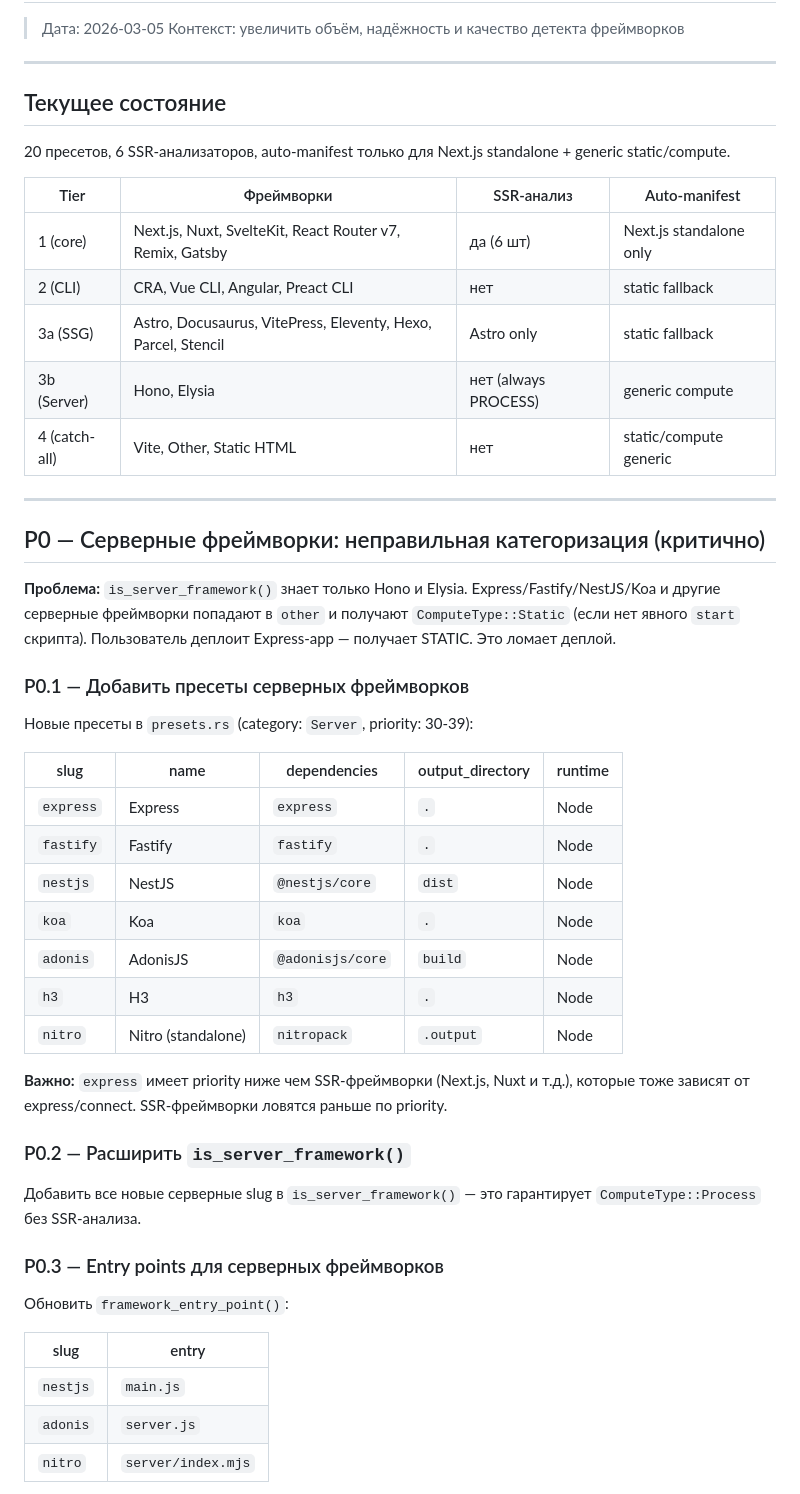
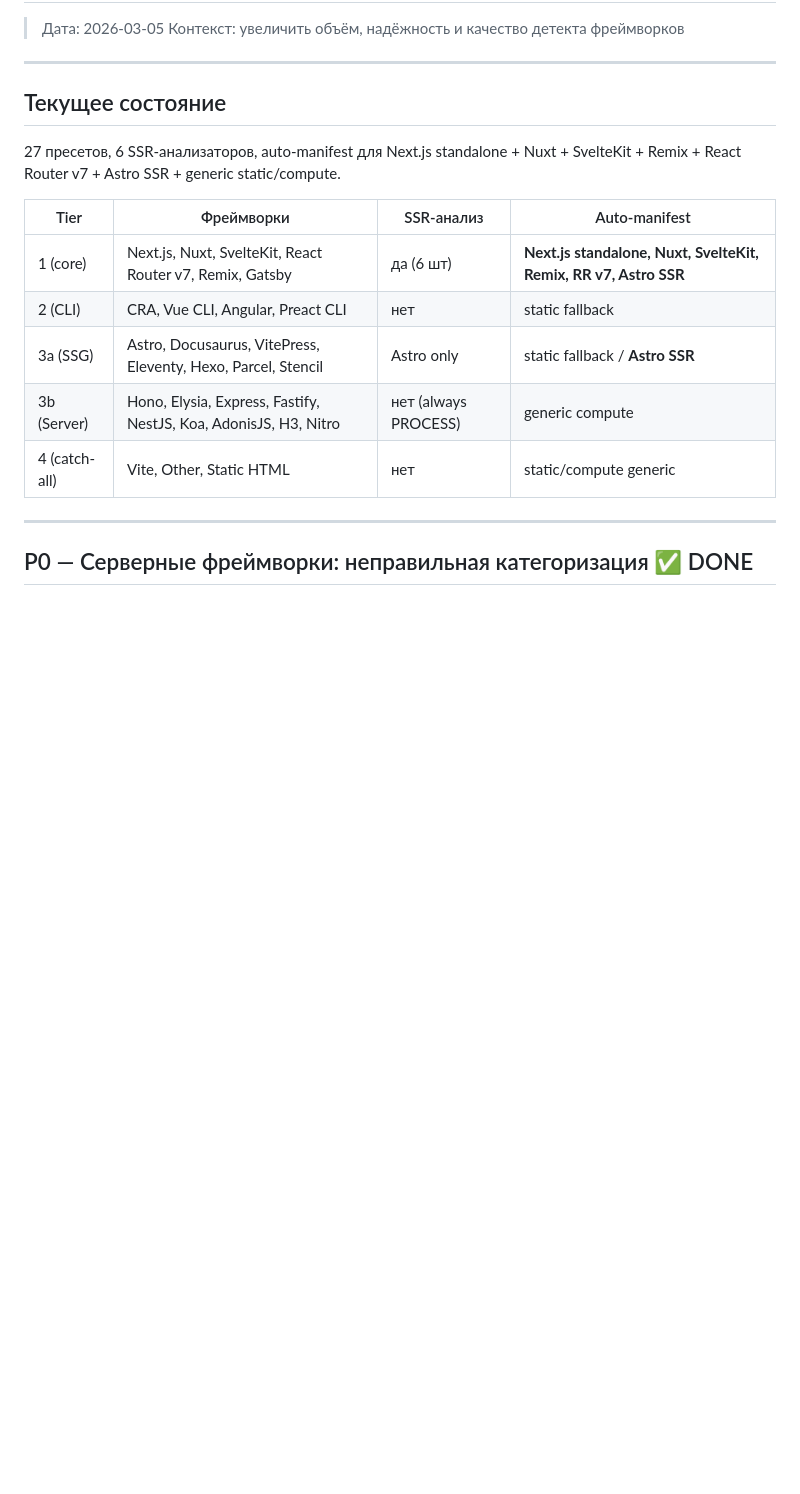
Before and after one commit to ONREZA/nrz-cli, a Markdown page: ROADMAP.md, the part around one of its changes. Drawn GitHub-style; blank space fills up the shorter version.

```diff
--- a/ROADMAP.md
+++ b/ROADMAP.md
@@ -7,49 +7,17 @@
 
 ## Текущее состояние
 
-20 пресетов, 6 SSR-анализаторов, auto-manifest только для Next.js standalone + generic static/compute.
+27 пресетов, 6 SSR-анализаторов, auto-manifest для Next.js standalone + Nuxt + SvelteKit + Remix + React Router v7 + Astro SSR + generic static/compute.
 
 | Tier | Фреймворки | SSR-анализ | Auto-manifest |
 |------|-----------|------------|---------------|
-| 1 (core) | Next.js, Nuxt, SvelteKit, React Router v7, Remix, Gatsby | да (6 шт) | Next.js standalone only |
+| 1 (core) | Next.js, Nuxt, SvelteKit, React Router v7, Remix, Gatsby | да (6 шт) | **Next.js standalone, Nuxt, SvelteKit, Remix, RR v7, Astro SSR** |
 | 2 (CLI) | CRA, Vue CLI, Angular, Preact CLI | нет | static fallback |
-| 3a (SSG) | Astro, Docusaurus, VitePress, Eleventy, Hexo, Parcel, Stencil | Astro only | static fallback |
-| 3b (Server) | Hono, Elysia | нет (always PROCESS) | generic compute |
+| 3a (SSG) | Astro, Docusaurus, VitePress, Eleventy, Hexo, Parcel, Stencil | Astro only | static fallback / **Astro SSR** |
+| 3b (Server) | Hono, Elysia, Express, Fastify, NestJS, Koa, AdonisJS, H3, Nitro | нет (always PROCESS) | generic compute |
 | 4 (catch-all) | Vite, Other, Static HTML | нет | static/compute generic |
 
 ---
 
-## P0 — Серверные фреймворки: неправильная категоризация (критично)
+## P0 — Серверные фреймворки: неправильная категоризация ✅ DONE
 
-**Проблема:** `is_server_framework()` знает только Hono и Elysia. Express/Fastify/NestJS/Koa и другие серверные фреймворки попадают в `other` и получают `ComputeType::Static` (если нет явного `start` скрипта). Пользователь деплоит Express-app — получает STATIC. Это ломает деплой.
-
-### P0.1 — Добавить пресеты серверных фреймворков
-
-Новые пресеты в `presets.rs` (category: `Server`, priority: 30-39):
-
-| slug | name | dependencies | output_directory | runtime |
-|------|------|-------------|-----------------|---------|
-| `express` | Express | `express` | `.` | Node |
-| `fastify` | Fastify | `fastify` | `.` | Node |
-| `nestjs` | NestJS | `@nestjs/core` | `dist` | Node |
-| `koa` | Koa | `koa` | `.` | Node |
-| `adonis` | AdonisJS | `@adonisjs/core` | `build` | Node |
-| `h3` | H3 | `h3` | `.` | Node |
-| `nitro` | Nitro (standalone) | `nitropack` | `.output` | Node |
-
-**Важно:** `express` имеет priority ниже чем SSR-фреймворки (Next.js, Nuxt и т.д.), которые тоже зависят от express/connect. SSR-фреймворки ловятся раньше по priority.
-
-### P0.2 — Расширить `is_server_framework()`
-
-Добавить все новые серверные slug в `is_server_framework()` — это гарантирует `ComputeType::Process` без SSR-анализа.
-
-### P0.3 — Entry points для серверных фреймворков
-
-Обновить `framework_entry_point()`:
-
-| slug | entry |
-|------|-------|
-| `nestjs` | `main.js` |
-| `adonis` | `server.js` |
-| `nitro` | `server/index.mjs` |
-
```
Also changed, not shown: other parts of ROADMAP.md (+10 -63 lines).
